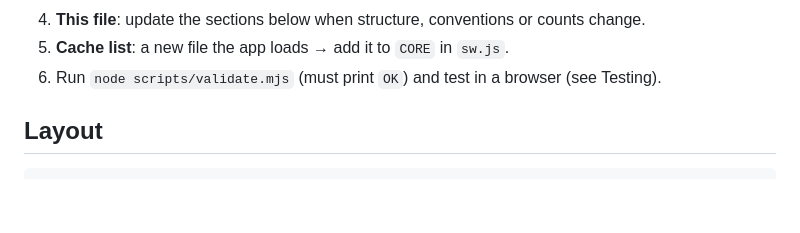
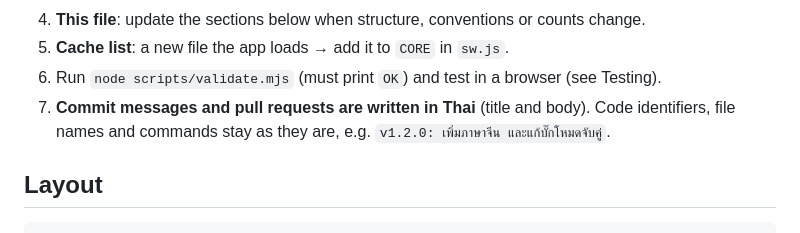
Before and after one commit to nopjorn/essential-vocab-mult-language, a Markdown page: CLAUDE.md, the part around the change. Drawn GitHub-style; blank space fills up the shorter version.

Commit message:
เพิ่มกฎใน CLAUDE.md: เขียน commit และ pull request เป็นภาษาไทย
ตั้งแต่นี้ไป ข้อความ commit รวมทั้งชื่อและรายละเอียดของ pull request
ให้เขียนเป็นภาษาไทย ส่วนชื่อไฟล์ ชื่อโค้ด และคำสั่ง ให้คงไว้ตามเดิม

Co-Authored-By: Claude Opus 5.5 <noreply@anthropic.com>
Claude-Session: https://claude.ai/code/session_01YLnbXvqBtZJGP4amsRBSda

```diff
--- a/CLAUDE.md
+++ b/CLAUDE.md
@@ -28,6 +28,8 @@ The CI (`.github/workflows/ci.yml`) and `scripts/validate.mjs` enforce most of t
 4. **This file**: update the sections below when structure, conventions or counts change.
 5. **Cache list**: a new file the app loads → add it to `CORE` in `sw.js`.
 6. Run `node scripts/validate.mjs` (must print `OK`) and test in a browser (see Testing).
+7. **Commit messages and pull requests are written in Thai** (title and body). Code identifiers,
+   file names and commands stay as they are, e.g. `v1.2.0: เพิ่มภาษาจีน และแก้บั๊กโหมดจับคู่`.
 
 ## Layout
 
```
